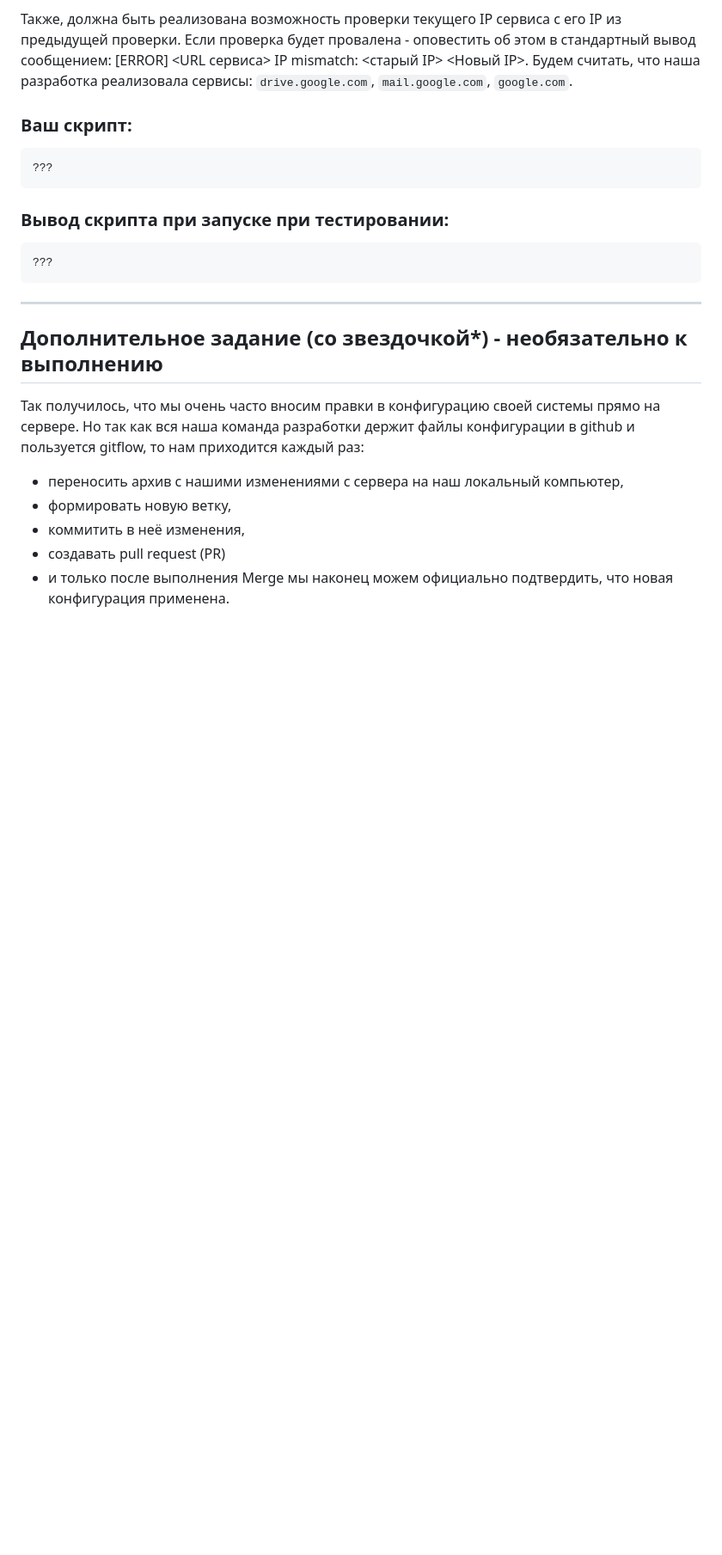
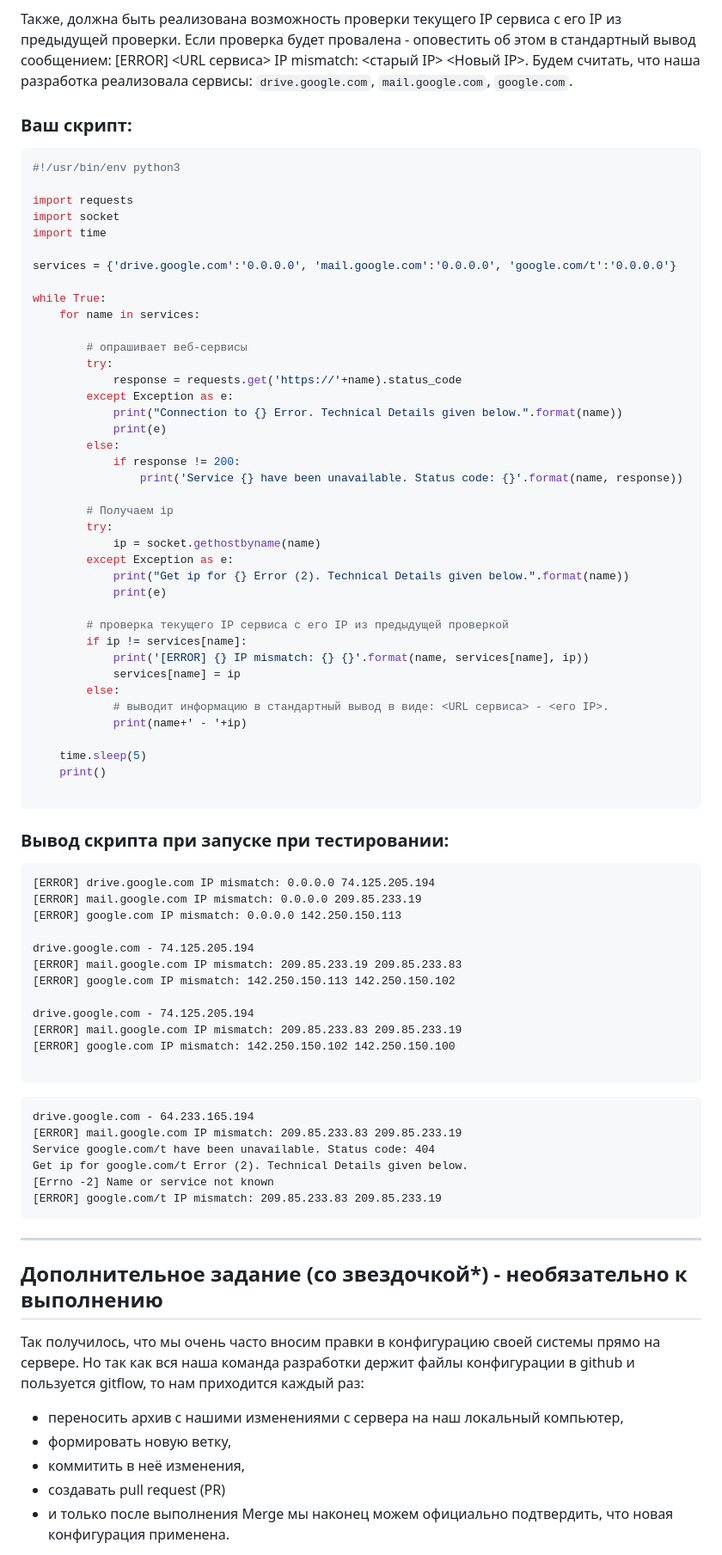
Before and after one commit to alshelk/devops-netology, a Markdown page: HW04_script_02_py/README.md, the part around the change. Shown at 86% size. GitHub-like rendering; blank space fills up the shorter version.

Commit message:
[HW04-script-02-py] v2

````diff
--- a/HW04_script_02_py/README.md
+++ b/HW04_script_02_py/README.md
@@ -164,13 +164,74 @@ Directories not defined. Check current directory
 
 ### Ваш скрипт:
 ```python
-???
+#!/usr/bin/env python3
+
+import requests
+import socket
+import time
+
+services = {'drive.google.com':'0.0.0.0', 'mail.google.com':'0.0.0.0', 'google.com/t':'0.0.0.0'}
+
+while True:
+    for name in services:
+
+        # опрашивает веб-сервисы
+        try:
+            response = requests.get('https://'+name).status_code
+        except Exception as e:
+            print("Connection to {} Error. Technical Details given below.".format(name))
+            print(e)
+        else:
+            if response != 200:
+                print('Service {} have been unavailable. Status code: {}'.format(name, response))
+
+        # Получаем ip
+        try:
+            ip = socket.gethostbyname(name)
+        except Exception as e:
+            print("Get ip for {} Error (2). Technical Details given below.".format(name))
+            print(e)
+
+        # проверка текущего IP сервиса c его IP из предыдущей проверкой
+        if ip != services[name]:
+            print('[ERROR] {} IP mismatch: {} {}'.format(name, services[name], ip))
+            services[name] = ip
+        else:
+            # выводит информацию в стандартный вывод в виде: <URL сервиса> - <его IP>.
+            print(name+' - '+ip)
+
+    time.sleep(5)
+    print()
+
 ```
 
 ### Вывод скрипта при запуске при тестировании:
 ```
-???
+[ERROR] drive.google.com IP mismatch: 0.0.0.0 74.125.205.194
+[ERROR] mail.google.com IP mismatch: 0.0.0.0 209.85.233.19
+[ERROR] google.com IP mismatch: 0.0.0.0 142.250.150.113
+
+drive.google.com - 74.125.205.194
+[ERROR] mail.google.com IP mismatch: 209.85.233.19 209.85.233.83
+[ERROR] google.com IP mismatch: 142.250.150.113 142.250.150.102
+
+drive.google.com - 74.125.205.194
+[ERROR] mail.google.com IP mismatch: 209.85.233.83 209.85.233.19
+[ERROR] google.com IP mismatch: 142.250.150.102 142.250.150.100
+
 ```
+
+
+```
+drive.google.com - 64.233.165.194
+[ERROR] mail.google.com IP mismatch: 209.85.233.83 209.85.233.19
+Service google.com/t have been unavailable. Status code: 404
+Get ip for google.com/t Error (2). Technical Details given below.
+[Errno -2] Name or service not known
+[ERROR] google.com/t IP mismatch: 209.85.233.83 209.85.233.19
+```
+
+
 
 ------
 
````
